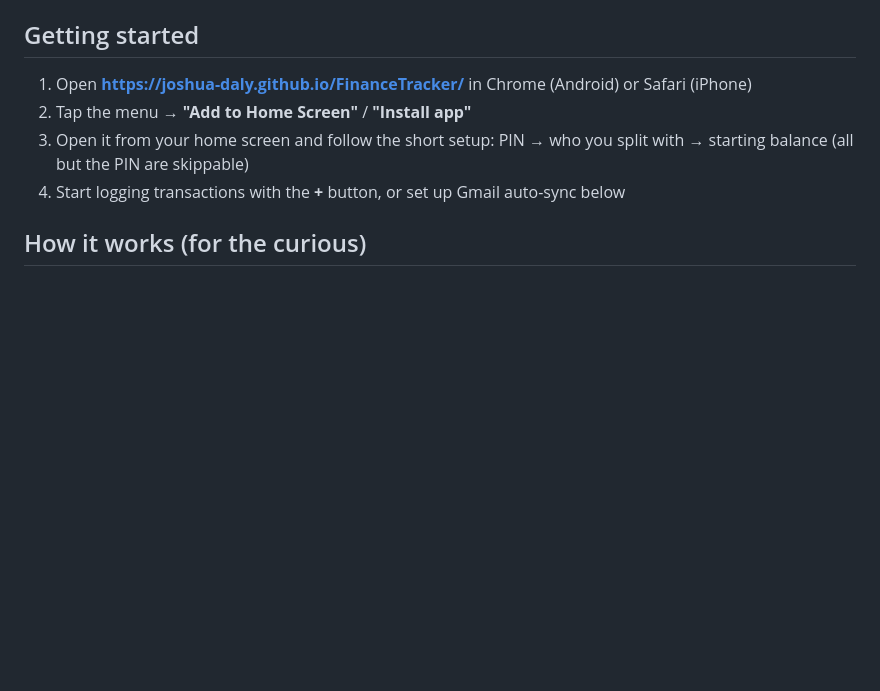
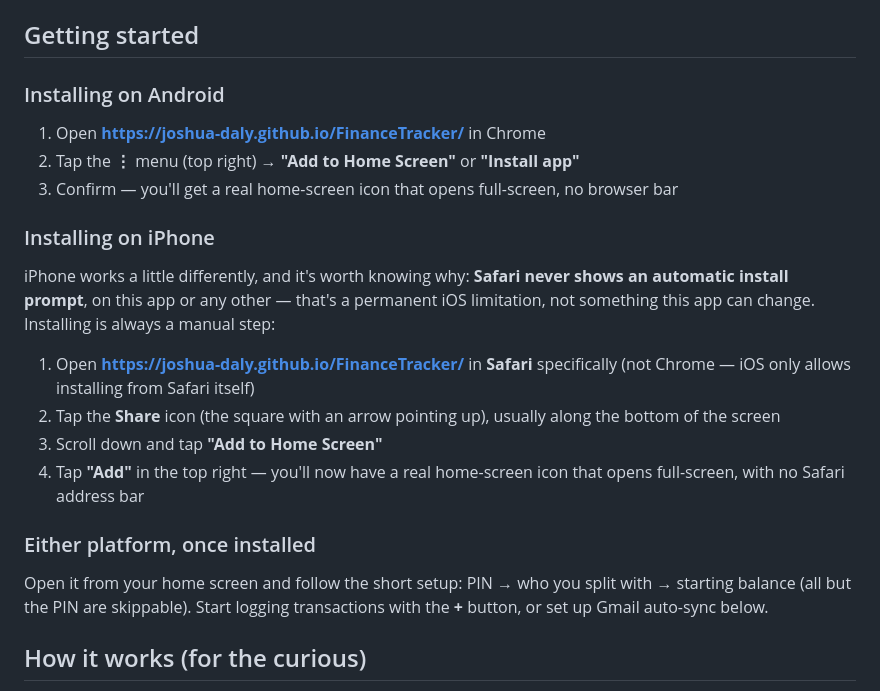
Before and after one commit to Joshua-Daly/FinanceTracker, a Markdown page: README.md, the part around the change. Rendered like a GitHub page; blank space fills up the shorter version.

Commit message:
Enhance installation instructions for mobile platforms
Added installation instructions for Android and iPhone users, clarifying the manual steps required for each platform.

```diff
--- a/README.md
+++ b/README.md
@@ -79,10 +79,24 @@ If you want, you can also connect it to a Google Sheet you own, which auto-scrap
 
 ## Getting started
 
-1. Open **https://joshua-daly.github.io/FinanceTracker/** in Chrome (Android) or Safari (iPhone)
-2. Tap the menu → **"Add to Home Screen"** / **"Install app"**
-3. Open it from your home screen and follow the short setup: PIN → who you split with → starting balance (all but the PIN are skippable)
-4. Start logging transactions with the **+** button, or set up Gmail auto-sync below
+### Installing on Android
+
+1. Open **https://joshua-daly.github.io/FinanceTracker/** in Chrome
+2. Tap the **⋮** menu (top right) → **"Add to Home Screen"** or **"Install app"**
+3. Confirm — you'll get a real home-screen icon that opens full-screen, no browser bar
+
+### Installing on iPhone
+
+iPhone works a little differently, and it's worth knowing why: **Safari never shows an automatic install prompt**, on this app or any other — that's a permanent iOS limitation, not something this app can change. Installing is always a manual step:
+
+1. Open **https://joshua-daly.github.io/FinanceTracker/** in **Safari** specifically (not Chrome — iOS only allows installing from Safari itself)
+2. Tap the **Share** icon (the square with an arrow pointing up), usually along the bottom of the screen
+3. Scroll down and tap **"Add to Home Screen"**
+4. Tap **"Add"** in the top right — you'll now have a real home-screen icon that opens full-screen, with no Safari address bar
+
+### Either platform, once installed
+
+Open it from your home screen and follow the short setup: PIN → who you split with → starting balance (all but the PIN are skippable). Start logging transactions with the **+** button, or set up Gmail auto-sync below.
 
 ## How it works (for the curious)
 
```
